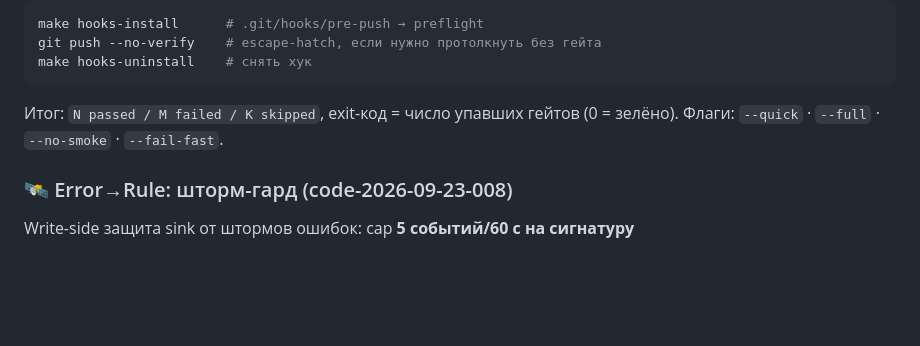
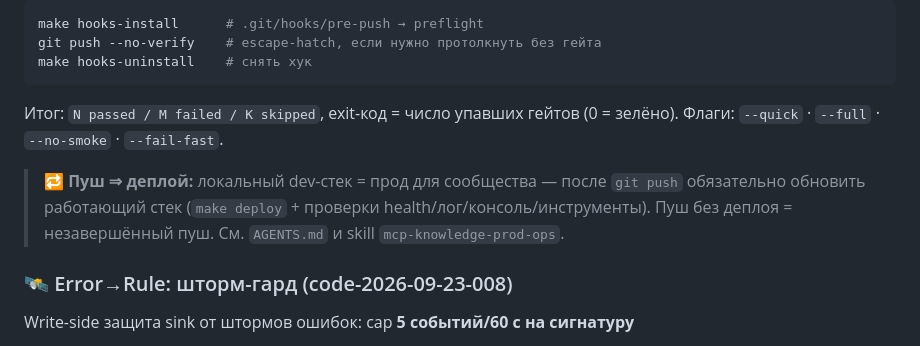
Before and after one commit to DebugSkills/mcp-knowledge, a Markdown page: README.md, the part around the change. GitHub-like rendering; blank space fills up the shorter version.

Commit message:
docs: правило «пуш ⇒ деплой работающего стека (dev = прод сообщества)» — секция в AGENTS.md + перекрёст в README (после push обязателен make deploy + проверки) (trace code-2026-09-24-012)

```diff
--- a/README.md
+++ b/README.md
@@ -310,6 +310,8 @@ make hooks-uninstall    # снять хук
 
 Итог: `N passed / M failed / K skipped`, exit-код = число упавших гейтов (0 = зелёно). Флаги: `--quick` · `--full` · `--no-smoke` · `--fail-fast`.
 
+> **🔁 Пуш ⇒ деплой:** локальный dev-стек = прод для сообщества — после `git push` обязательно обновить работающий стек (`make deploy` + проверки health/лог/консоль/инструменты). Пуш без деплоя = незавершённый пуш. См. `AGENTS.md` и skill `mcp-knowledge-prod-ops`.
+
 ### 🛰️ Error→Rule: шторм-гард (code-2026-09-23-008)
 
 Write-side защита sink от штормов ошибок: cap **5 событий/60 с на сигнатуру**
```
Also changed, not shown: AGENTS.md (+13 -0 lines).
